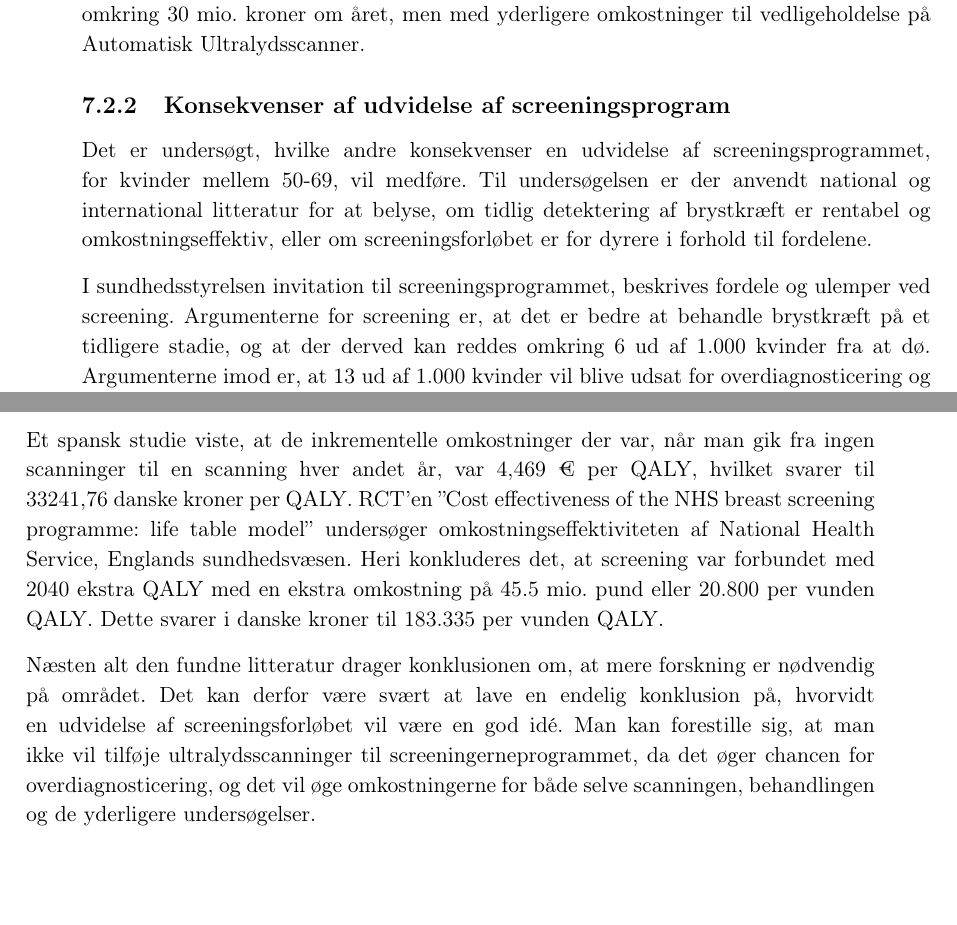
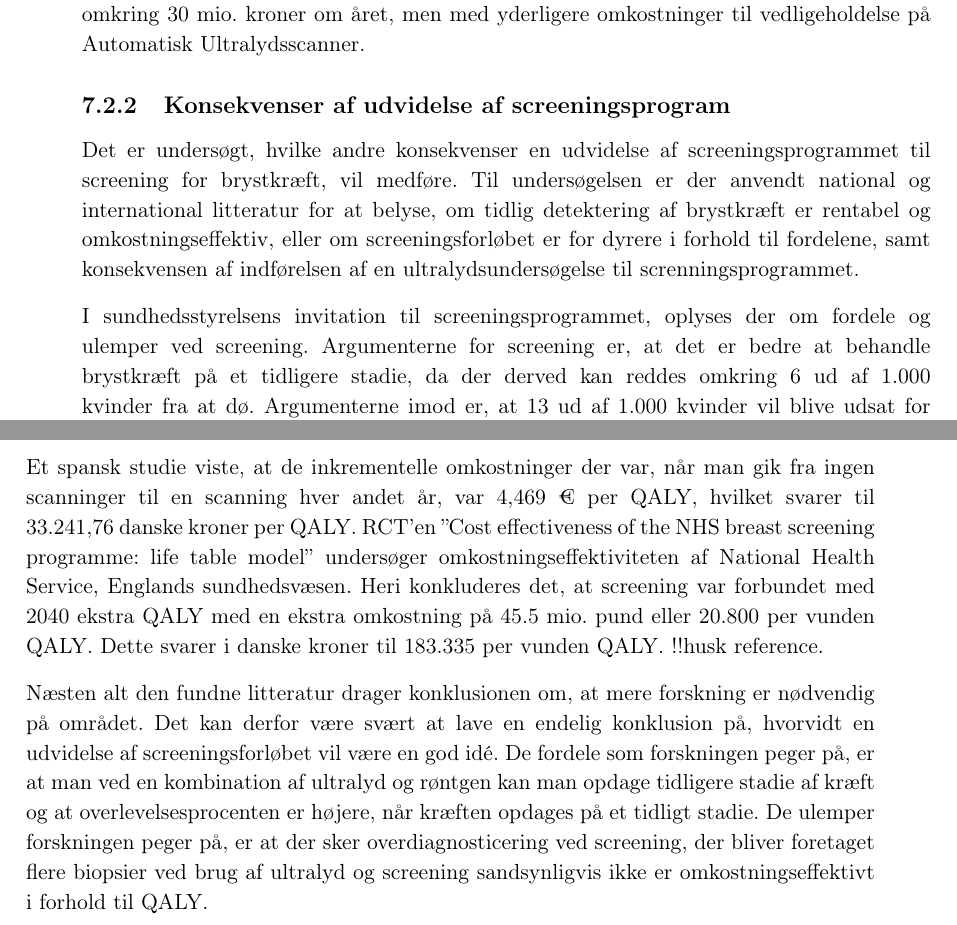
Before and after one commit to zeroregard/Automatic-Sonography, a LaTeX book (Rapportskrivning/LaTeX/Projektrapport.tex, which reads Rapportskrivning/LaTeX/rfiler/Analyser.tex): two parts of pages 23 and 24 of 44, joined at a grey line, cut so that both start at the same text, the shorter picture padded with empty space. Compiled offline with pdfLaTeX.

Commit message:
Gennemlæst og rettet. Skrevet om på konklusion af konsekveser ved indførsen af screening.

```diff
--- a/Rapportskrivning/LaTeX/rfiler/Analyser.tex
+++ b/Rapportskrivning/LaTeX/rfiler/Analyser.tex
@@ -87,7 +87,7 @@ Analysen er et overslag og ikke en nøje udført business case, da alle udregnin
 Der bliver i Danmark udført omkring 270.000 mammografiundersøgelser om året, som en del af screeningsprogrammet \ref{esundhed}. Det betyder, at Automatisk Ultralydsscanner med en pris på 110,64 kroner pr. ultralydsscanning vil øge udgifterne til screeningsprogrammet med omkring 30 mio. kroner om året, men med yderligere omkostninger til vedligeholdelse på Automatisk Ultralydsscanner.
 
 \subsection{Konsekvenser af udvidelse af screeningsprogram}
-Det er undersøgt, hvilke andre konsekvenser en udvidelse af screeningsprogrammet, for kvinder mellem 50-69, vil medføre. Til undersøgelsen er der anvendt national og international litteratur for at belyse, om tidlig detektering af brystkræft er rentabel og omkostningseffektiv, eller om screeningsforløbet er for dyrere i forhold til fordelene.
+Det er undersøgt, hvilke andre konsekvenser en udvidelse af screeningsprogrammet til screening for brystkræft, vil medføre. Til undersøgelsen er der anvendt national og international litteratur for at belyse, om tidlig detektering af brystkræft er rentabel og omkostningseffektiv, eller om screeningsforløbet er for dyrere i forhold til fordelene, samt konsekvensen af indførelsen af en ultralydsundersøgelse til screnningsprogrammet.
 
-I sundhedsstyrelsen invitation til screeningsprogrammet, beskrives fordele og ulemper ved screening. Argumenterne for screening er, at det er bedre at behandle brystkræft på et tidligere stadie, og at der derved kan reddes omkring 6 ud af 1.000 kvinder fra at dø. Argumenterne imod er, at 13 ud af 1.000 kvinder vil blive udsat for overdiagnosticering og at screeninger kan give falsk tryghed, hvis de ikke viser tegn på knuder \cite{Argumenter}.
+I sundhedsstyrelsens invitation til screeningsprogrammet, oplyses der om fordele og ulemper ved screening. Argumenterne for screening er, at det er bedre at behandle brystkræft på et tidligere stadie, da der derved kan reddes omkring 6 ud af 1.000 kvinder fra at dø. Argumenterne imod er, at 13 ud af 1.000 kvinder vil blive udsat for overdiagnosticering og at screeninger kan give falsk tryghed \cite{Argumenter}.
 
@@ -103,6 +100,8 @@ Det amerikanske Cancer Society har estimeret overlevelses procenten, der er opde
 
 Som pejlemærke til omkostningseffektiviteten kan man benytte kvalitet justeret leveår (QALY) til at beskrive, hvor rentabel en behandling er. I Danmark er der ikke en officiel grænse for, hvor meget én QALY bør koste, men Sundhedsstyrelsen har i en medicinsk teknologivurdering fra 2002 beskrevet: ”det kan anføres, at man generelt anser behandlinger, der koster mindre end 160.000 kr. pr. QALY for omkostningseffektive, mens behandlinger der koster mere end 800.000 kr. pr. QALY anses for ikke at være omkostningseffektive” \ref{QALY}.
 
-Et spansk studie viste, at de inkrementelle omkostninger der var, når man gik fra ingen scanninger til en scanning hver andet år, var 4,469 € per QALY, hvilket svarer til 33241,76 danske kroner per QALY. RCT'en ”Cost effectiveness of the NHS breast screening programme: life table model”  undersøger omkostningseffektiviteten af National Health Service, Englands sundhedsvæsen. Heri konkluderes det, at screening var forbundet med 2040 ekstra QALY med en ekstra omkostning på 45.5 mio. pund eller 20.800 per vunden QALY. Dette svarer i danske kroner til 183.335 per vunden QALY.
+Et spansk studie viste, at de inkrementelle omkostninger der var, når man gik fra ingen scanninger til en scanning hver andet år, var 4,469 € per QALY, hvilket svarer til 33.241,76 danske kroner per QALY. RCT'en ”Cost effectiveness of the NHS breast screening programme: life table model”  undersøger omkostningseffektiviteten af National Health Service, Englands sundhedsvæsen. Heri konkluderes det, at screening var forbundet med 2040 ekstra QALY med en ekstra omkostning på 45.5 mio. pund eller 20.800 per vunden QALY. Dette svarer i danske kroner til 183.335 per vunden QALY. !!husk reference.
 
-Næsten alt den fundne litteratur drager konklusionen om, at mere forskning er nødvendig på området. Det kan derfor være svært at lave en endelig konklusion på, hvorvidt en udvidelse af screeningsforløbet vil være en god idé. Man kan forestille sig, at man ikke vil tilføje ultralydsscanninger til screeningerneprogrammet, da det øger chancen for overdiagnosticering, og det vil øge omkostningerne for både selve scanningen, behandlingen og de yderligere undersøgelser.
+Næsten alt den fundne litteratur drager konklusionen om, at mere forskning er nødvendig på området. Det kan derfor være svært at lave en endelig konklusion på, hvorvidt en udvidelse af screeningsforløbet vil være en god idé.
+De fordele som forskningen peger på, er at man ved en kombination af ultralyd og røntgen kan man opdage tidligere stadie af kræft og at overlevelsesprocenten er højere, når kræften opdages på et tidligt stadie.
+De ulemper forskningen peger på, er at der sker overdiagnosticering ved screening, der bliver foretaget flere biopsier ved brug af ultralyd og screening sandsynligvis ikke er omkostningseffektivt i forhold til QALY.
```
Also changed, not shown: Rapportskrivning/LaTeX/rfiler/Analyser.tex (11 more changed lines).
